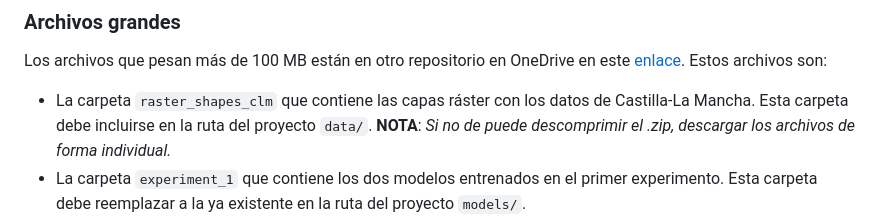
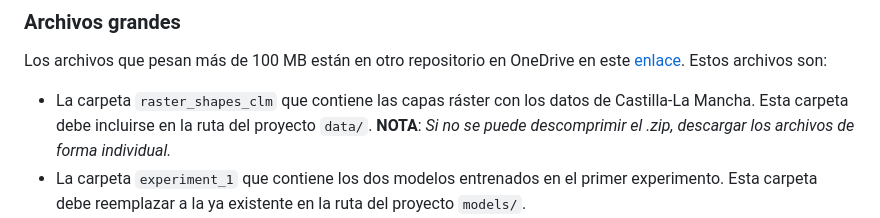
Before and after one commit to alexmg18/TFM_Incendios, a Markdown page: README.md, the part around the change. Drawn GitHub-style.

Commit message:
Cambio en el README

```diff
--- a/README.md
+++ b/README.md
@@ -13,7 +13,7 @@ Autor: __Alejandro Martínez García__
 ### Archivos grandes
 Los archivos que pesan más de 100 MB están en otro repositorio en OneDrive en este [enlace](https://pruebasaluuclm-my.sharepoint.com/:f:/g/personal/alejandro_martinez39_alu_uclm_es/EuTE_auwQ8RDrZEGrQTNLW8B7IDmwRbfsfO4IYwqfv0knw). Estos archivos son:
 
-- La carpeta `raster_shapes_clm` que contiene las capas ráster con los datos de Castilla-La Mancha. Esta carpeta debe incluirse en la ruta del proyecto `data/`. __NOTA__: _Si no de puede descomprimir el .zip, descargar los archivos de forma individual._
+- La carpeta `raster_shapes_clm` que contiene las capas ráster con los datos de Castilla-La Mancha. Esta carpeta debe incluirse en la ruta del proyecto `data/`. __NOTA__: _Si no se puede descomprimir el .zip, descargar los archivos de forma individual._
 - La carpeta `experiment_1` que contiene los dos modelos entrenados en el primer experimento. Esta carpeta debe reemplazar a la ya existente en la ruta del proyecto `models/`.
 - El archivo `pred_clm/pred_clm_15-07-2023.tif`es el ráster con la predicción de Castilla-La Mancha generada en la sección. Este archivo debe incluirse en la ruta del proyecto `pred_clm/`.
 
```
